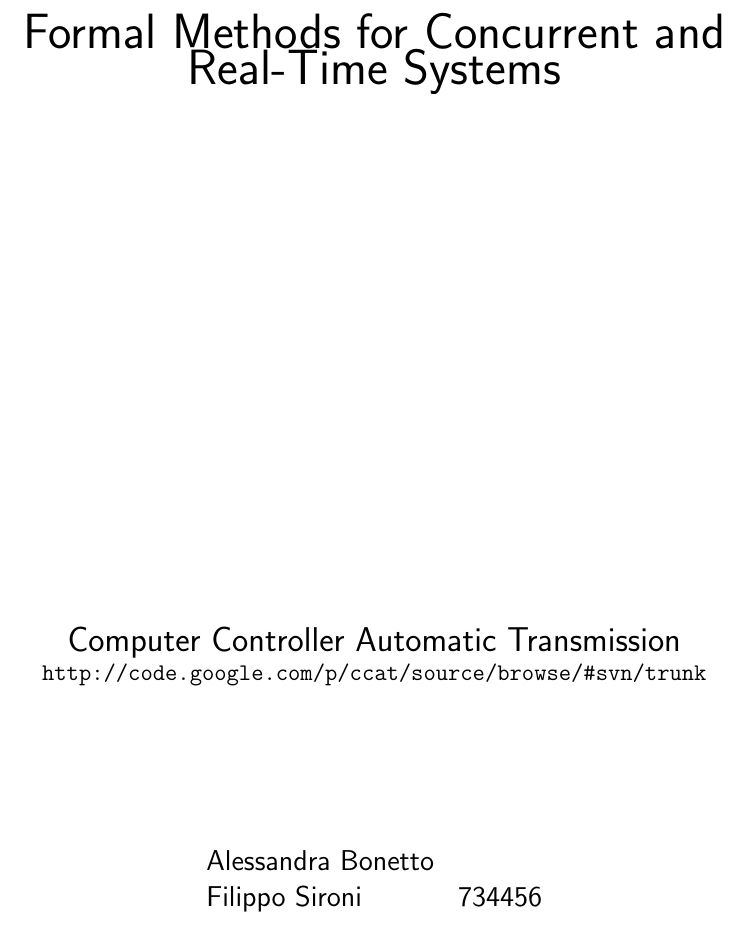
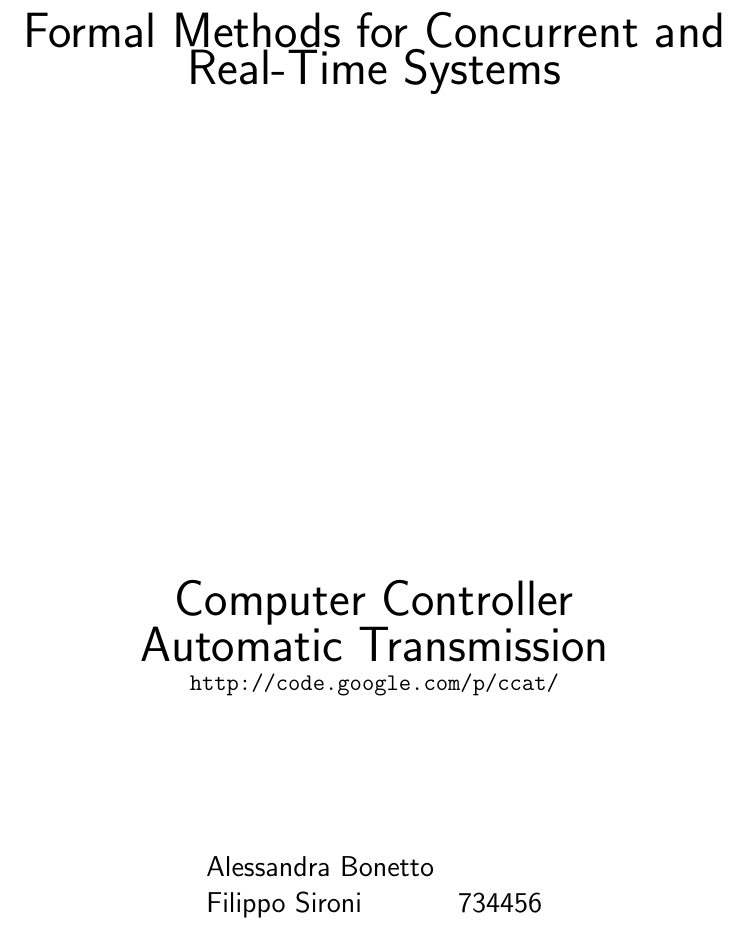
Before and after one commit to filipposironi/ccat, a LaTeX document (doc/documentation.tex): part of page 1 of 39, cut so that both start at the same text. The pictures show the PDF file doc/documentation.pdf that the author committed with the source; the source files are stored in an older character set and shown here as Unicode.

Commit message:
Documentation update

```diff
--- a/doc/documentation.tex
+++ b/doc/documentation.tex
@@ -70,10 +70,10 @@ morecomment=[l][\color{green}];
 \begin{center}
 {\huge Formal Methods for Concurrent and Real-Time Systems}
 \end{center}
-\vskip 9cm
+\vskip 8cm
 \begin{center}
-{\Large Computer Controller Automatic Transmission}\\
-\url{http://code.google.com/p/ccat/source/browse/#svn/trunk}
+{\huge Computer Controller\\Automatic Transmission}\\
+\url{http://code.google.com/p/ccat/}
 \end{center}
 \vskip 2cm
 \begin{table}[h!]
```
Also changed, not shown: doc/documentation.pdf.
